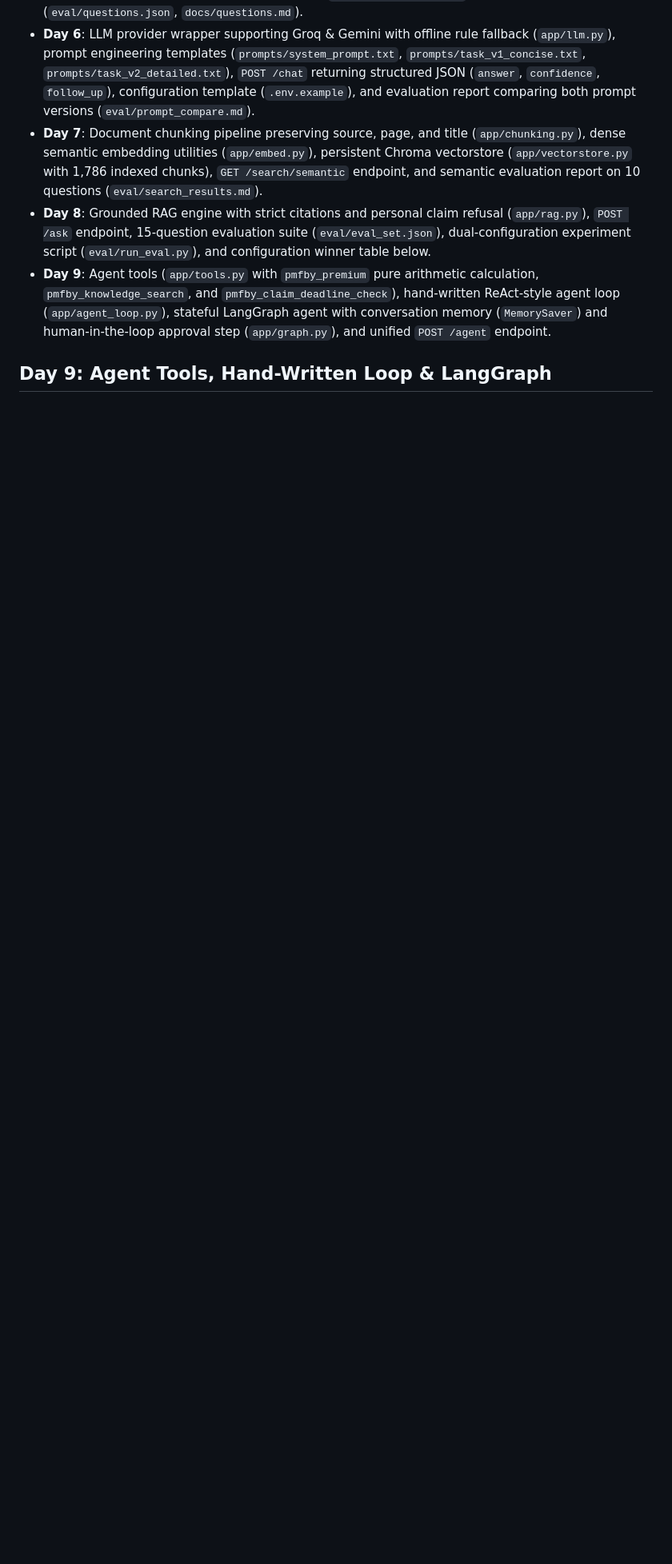
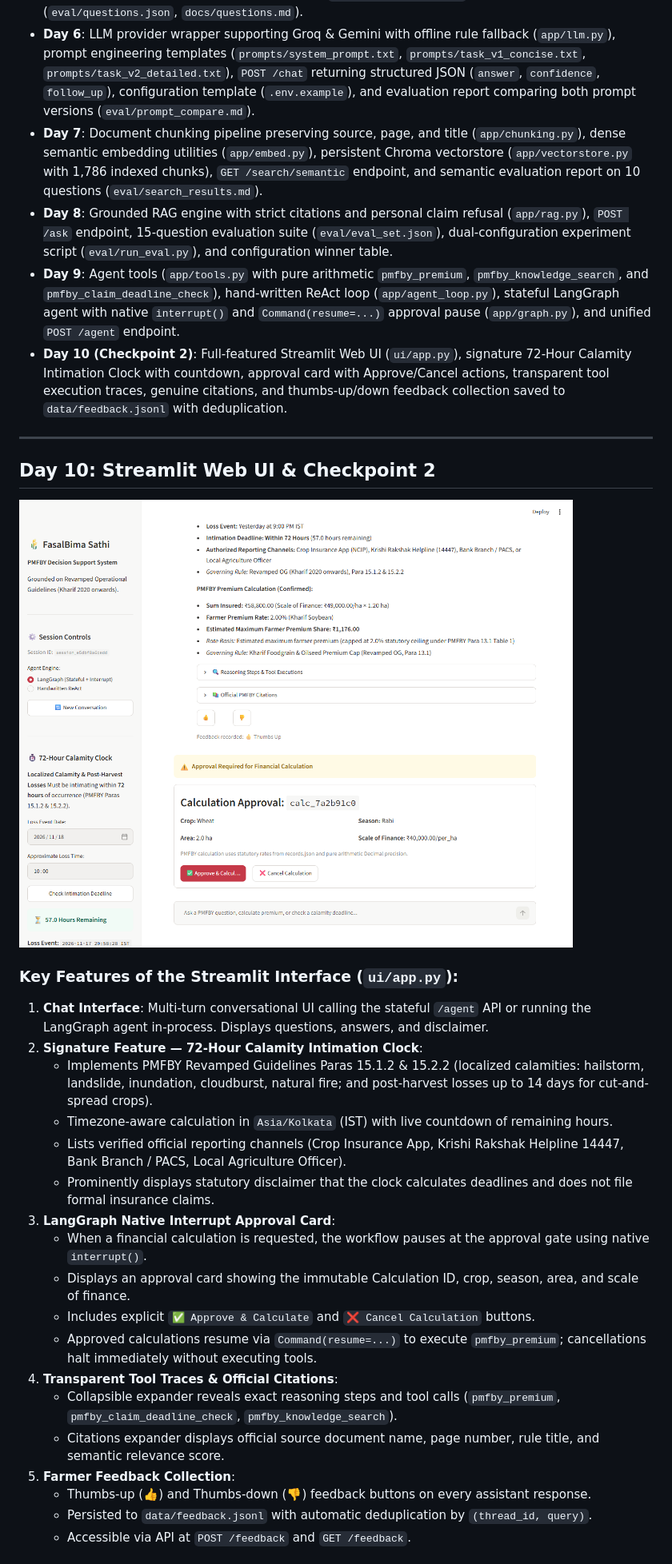
Before and after one commit to omkadam78/GenAI-Traning-Program, a Markdown page: README.md, the part around one of its changes. Shown at 80% size. Rendered like a GitHub page; pictures changed too: docs/images/streamlit_ui.png (added); blank space fills up the shorter version.

```diff
--- a/README.md
+++ b/README.md
@@ -29,7 +32,33 @@ Farmers often face difficulty understanding crop insurance guidelines, premium c
 - **Day 5**: LLM fundamentals guide with diagram (`docs/how_llms_work.md`) and 10 evaluation questions (`eval/questions.json`, `docs/questions.md`).
 - **Day 6**: LLM provider wrapper supporting Groq & Gemini with offline rule fallback (`app/llm.py`), prompt engineering templates (`prompts/system_prompt.txt`, `prompts/task_v1_concise.txt`, `prompts/task_v2_detailed.txt`), `POST /chat` returning structured JSON (`answer`, `confidence`, `follow_up`), configuration template (`.env.example`), and evaluation report comparing both prompt versions (`eval/prompt_compare.md`).
 - **Day 7**: Document chunking pipeline preserving source, page, and title (`app/chunking.py`), dense semantic embedding utilities (`app/embed.py`), persistent Chroma vectorstore (`app/vectorstore.py` with 1,786 indexed chunks), `GET /search/semantic` endpoint, and semantic evaluation report on 10 questions (`eval/search_results.md`).
-- **Day 8**: Grounded RAG engine with strict citations and personal claim refusal (`app/rag.py`), `POST /ask` endpoint, 15-question evaluation suite (`eval/eval_set.json`), dual-configuration experiment script (`eval/run_eval.py`), and configuration winner table below.
-- **Day 9**: Agent tools (`app/tools.py` with `pmfby_premium` pure arithmetic calculation, `pmfby_knowledge_search`, and `pmfby_claim_deadline_check`), hand-written ReAct-style agent loop (`app/agent_loop.py`), stateful LangGraph agent with conversation memory (`MemorySaver`) and human-in-the-loop approval step (`app/graph.py`), and unified `POST /agent` endpoint.
+- **Day 8**: Grounded RAG engine with strict citations and personal claim refusal (`app/rag.py`), `POST /ask` endpoint, 15-question evaluation suite (`eval/eval_set.json`), dual-configuration experiment script (`eval/run_eval.py`), and configuration winner table.
+- **Day 9**: Agent tools (`app/tools.py` with pure arithmetic `pmfby_premium`, `pmfby_knowledge_search`, and `pmfby_claim_deadline_check`), hand-written ReAct loop (`app/agent_loop.py`), stateful LangGraph agent with native `interrupt()` and `Command(resume=...)` approval pause (`app/graph.py`), and unified `POST /agent` endpoint.
+- **Day 10 (Checkpoint 2)**: Full-featured Streamlit Web UI (`ui/app.py`), signature 72-Hour Calamity Intimation Clock with countdown, approval card with Approve/Cancel actions, transparent tool execution traces, genuine citations, and thumbs-up/down feedback collection saved to `data/feedback.jsonl` with deduplication.
 
-## Day 9: Agent Tools, Hand-Written Loop & LangGraph
+---
+
+## Day 10: Streamlit Web UI & Checkpoint 2
+
+![Streamlit UI](docs/images/streamlit_ui.png)
+
+### Key Features of the Streamlit Interface (`ui/app.py`):
+1. **Chat Interface**: Multi-turn conversational UI calling the stateful `/agent` API or running the LangGraph agent in-process. Displays questions, answers, and disclaimer.
+2. **Signature Feature — 72-Hour Calamity Intimation Clock**:
+   - Implements PMFBY Revamped Guidelines Paras 15.1.2 & 15.2.2 (localized calamities: hailstorm, landslide, inundation, cloudburst, natural fire; and post-harvest losses up to 14 days for cut-and-spread crops).
+   - Timezone-aware calculation in `Asia/Kolkata` (IST) with live countdown of remaining hours.
+   - Lists verified official reporting channels (Crop Insurance App, Krishi Rakshak Helpline 14447, Bank Branch / PACS, Local Agriculture Officer).
+   - Prominently displays statutory disclaimer that the clock calculates deadlines and does not file formal insurance claims.
+3. **LangGraph Native Interrupt Approval Card**:
+   - When a financial calculation is requested, the workflow pauses at the approval gate using native `interrupt()`.
+   - Displays an approval card showing the immutable Calculation ID, crop, season, area, and scale of finance.
+   - Includes explicit `✅ Approve & Calculate` and `❌ Cancel Calculation` buttons.
+   - Approved calculations resume via `Command(resume=...)` to execute `pmfby_premium`; cancellations halt immediately without executing tools.
+4. **Transparent Tool Traces & Official Citations**:
+   - Collapsible expander reveals exact reasoning steps and tool calls (`pmfby_premium`, `pmfby_claim_deadline_check`, `pmfby_knowledge_search`).
+   - Citations expander displays official source document name, page number, rule title, and semantic relevance score.
+5. **Farmer Feedback Collection**:
+   - Thumbs-up (👍) and Thumbs-down (👎) feedback buttons on every assistant response.
+   - Persisted to `data/feedback.jsonl` with automatic deduplication by `(thread_id, query)`.
+   - Accessible via API at `POST /feedback` and `GET /feedback`.
+
```
Also changed, not shown: other parts of README.md (+81 -165 lines), 5 other files.
